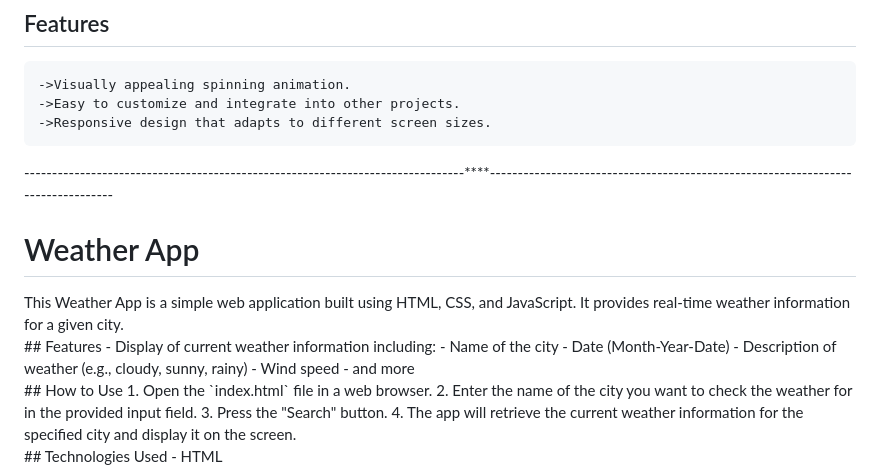
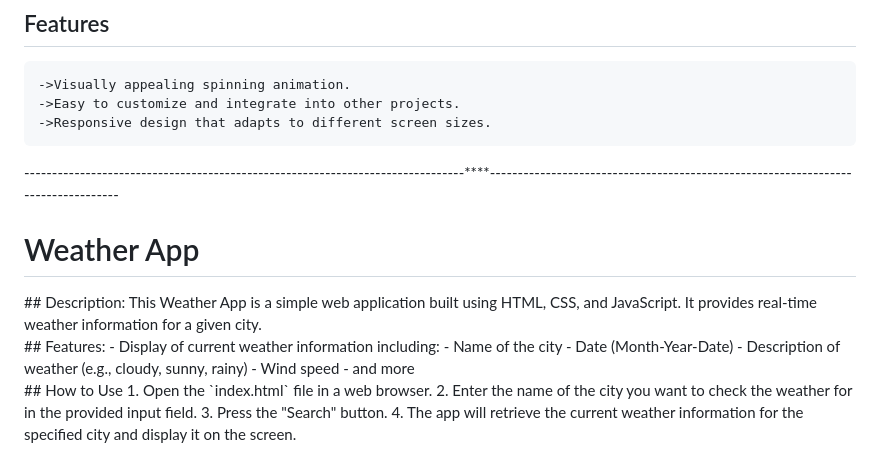
Before and after one commit to raghu1827/WebHack, a Markdown page: README.md, the part around the change printed below. GitHub-like rendering.

```diff
--- a/README.md
+++ b/README.md
@@ -93,11 +93,12 @@ Simply open the index.html file in a web browser to view the spinning effect cre
     ->Visually appealing spinning animation.
     ->Easy to customize and integrate into other projects.
     ->Responsive design that adapts to different screen sizes.
--------------------------------------------------------------------------------****---------------------------------------------------------------------------------
+-------------------------------------------------------------------------------****----------------------------------------------------------------------------------
 <h1>Weather App</h1>
+## Description:
 This Weather App is a simple web application built using HTML, CSS, and JavaScript. It provides real-time weather information for a given city.
 <br>
-## Features
+## Features:
 - Display of current weather information including:
   - Name of the city
   - Date (Month-Year-Date)
```
Also changed, not shown: other parts of README.md (+3 -3 lines).
